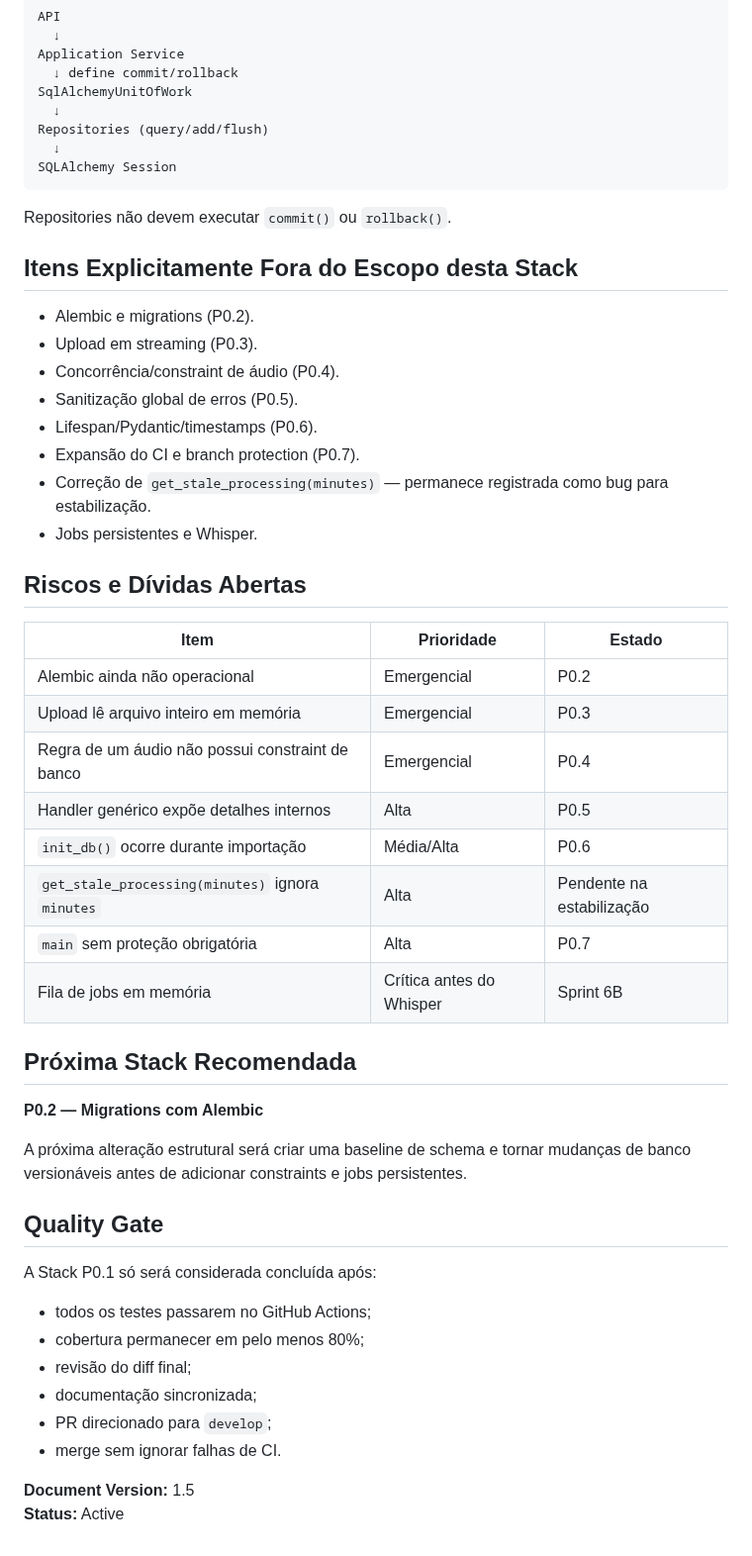
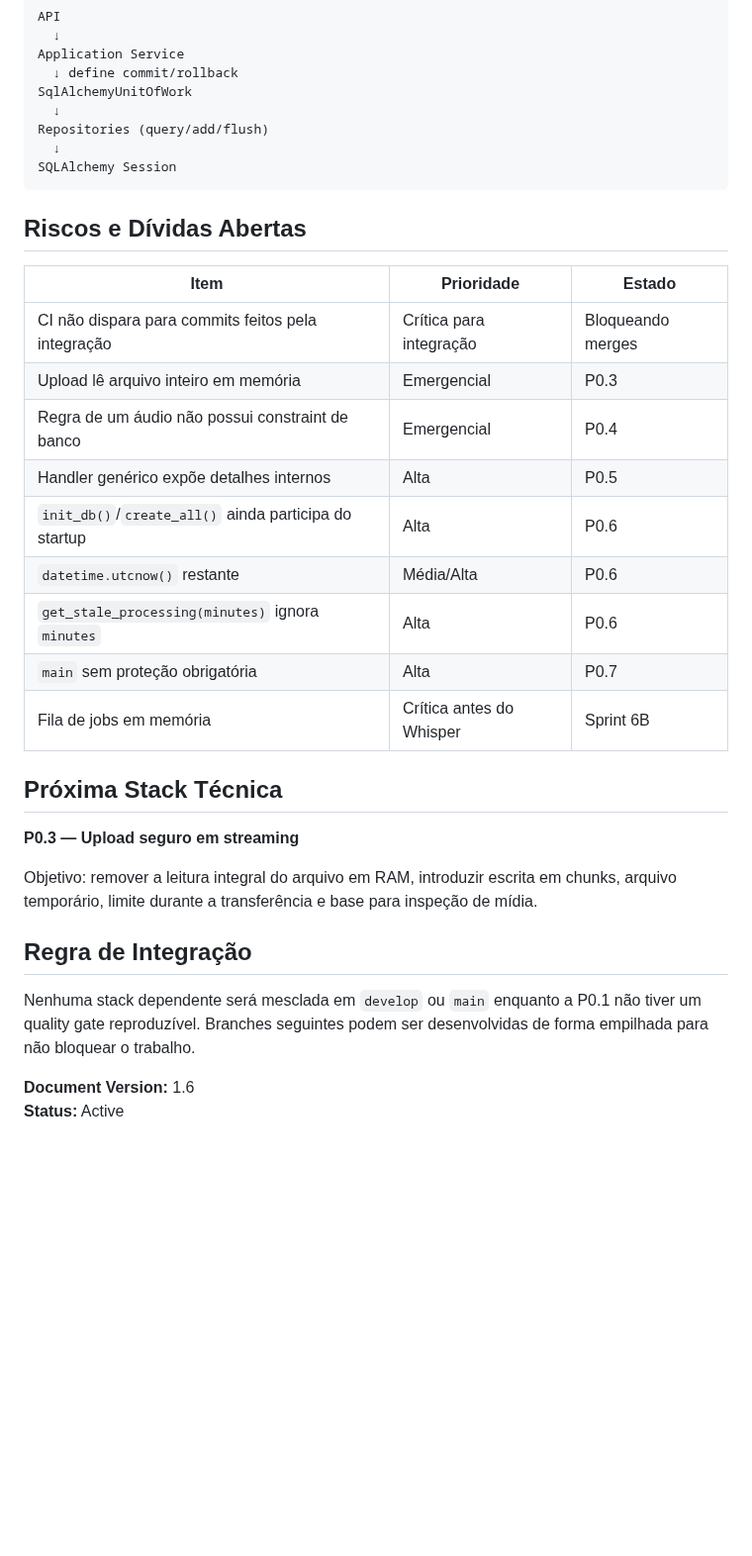
Before and after one commit to Kingnike1/transcripiton-python, a Markdown page: PROJECT_STATE.MD, the part around one of its changes. Shown at 99% size. Rendered like a GitHub page; blank space fills up the shorter version.

````diff
--- a/PROJECT_STATE.MD
+++ b/PROJECT_STATE.MD
@@ -54,48 +90,29 @@ Repositories (query/add/flush)
 SQLAlchemy Session
 ```
 
-Repositories não devem executar `commit()` ou `rollback()`.
-
-## Itens Explicitamente Fora do Escopo desta Stack
-
-- Alembic e migrations (P0.2).
-- Upload em streaming (P0.3).
-- Concorrência/constraint de áudio (P0.4).
-- Sanitização global de erros (P0.5).
-- Lifespan/Pydantic/timestamps (P0.6).
-- Expansão do CI e branch protection (P0.7).
-- Correção de `get_stale_processing(minutes)` — permanece registrada como bug para estabilização.
-- Jobs persistentes e Whisper.
-
 ## Riscos e Dívidas Abertas
 
 | Item | Prioridade | Estado |
 |---|---|---|
-| Alembic ainda não operacional | Emergencial | P0.2 |
+| CI não dispara para commits feitos pela integração | Crítica para integração | Bloqueando merges |
 | Upload lê arquivo inteiro em memória | Emergencial | P0.3 |
 | Regra de um áudio não possui constraint de banco | Emergencial | P0.4 |
 | Handler genérico expõe detalhes internos | Alta | P0.5 |
-| `init_db()` ocorre durante importação | Média/Alta | P0.6 |
-| `get_stale_processing(minutes)` ignora `minutes` | Alta | Pendente na estabilização |
+| `init_db()`/`create_all()` ainda participa do startup | Alta | P0.6 |
+| `datetime.utcnow()` restante | Média/Alta | P0.6 |
+| `get_stale_processing(minutes)` ignora `minutes` | Alta | P0.6 |
 | `main` sem proteção obrigatória | Alta | P0.7 |
 | Fila de jobs em memória | Crítica antes do Whisper | Sprint 6B |
 
-## Próxima Stack Recomendada
+## Próxima Stack Técnica
 
-**P0.2 — Migrations com Alembic**
+**P0.3 — Upload seguro em streaming**
 
-A próxima alteração estrutural será criar uma baseline de schema e tornar mudanças de banco versionáveis antes de adicionar constraints e jobs persistentes.
+Objetivo: remover a leitura integral do arquivo em RAM, introduzir escrita em chunks, arquivo temporário, limite durante a transferência e base para inspeção de mídia.
 
-## Quality Gate
+## Regra de Integração
 
-A Stack P0.1 só será considerada concluída após:
+Nenhuma stack dependente será mesclada em `develop` ou `main` enquanto a P0.1 não tiver um quality gate reproduzível. Branches seguintes podem ser desenvolvidas de forma empilhada para não bloquear o trabalho.
 
-- todos os testes passarem no GitHub Actions;
-- cobertura permanecer em pelo menos 80%;
-- revisão do diff final;
-- documentação sincronizada;
-- PR direcionado para `develop`;
-- merge sem ignorar falhas de CI.
-
-**Document Version:** 1.5
+**Document Version:** 1.6
 **Status:** Active
````
Also changed, not shown: other parts of PROJECT_STATE.MD (+63 -27 lines).
